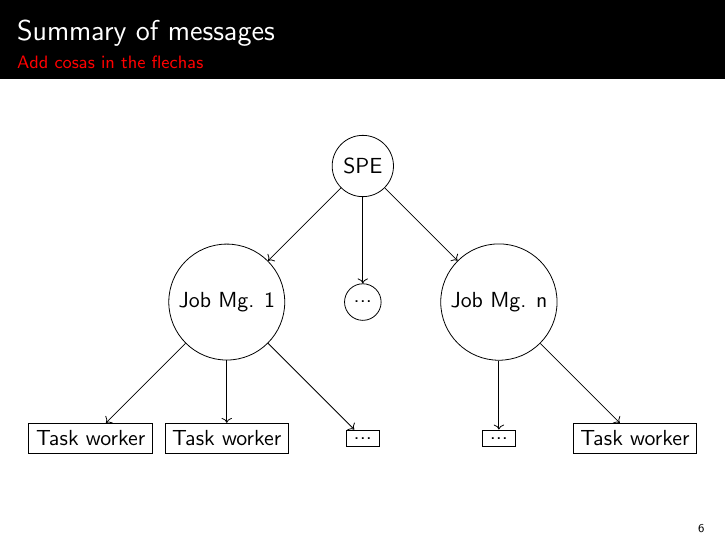
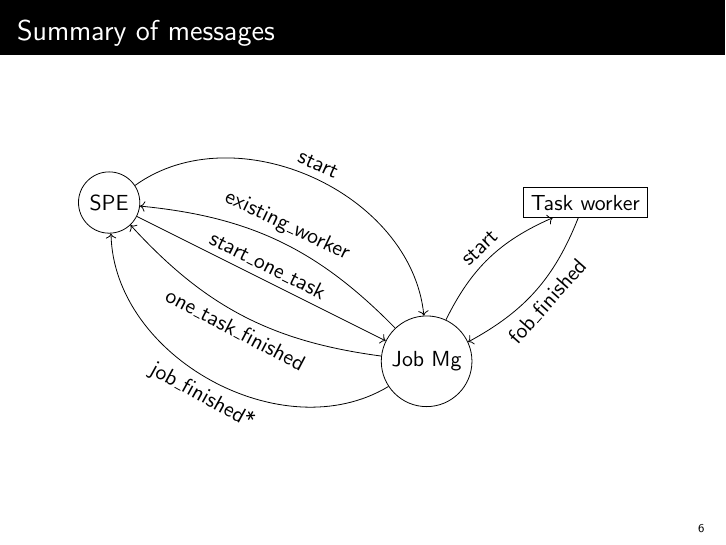
Before and after one commit to rubengpb/spe, LaTeX slides (presentation/slides/main.tex): page 6 of 10 before the commit and page 13 of 17 after it. Compiled offline with pdfLaTeX.

Commit message:
Slides updated

```diff
--- a/presentation/slides/main.tex
+++ b/presentation/slides/main.tex
@@ -162,6 +162,3 @@ Rubén García-Patos Benito \and Germán Ruiz Cabello \and Alejandro Soriano Com
 \end{frame}
 
 \begin{frame}{Summary of messages}
-{\color{red} Add cosas in the flechas}
-    \begin{center}
-\begin{tikzpicture}[node distance=2.4cm, auto]
@@ -168,4 +170 @@ Rubén García-Patos Benito \and Germán Ruiz Cabello \and Alejandro Soriano Com
   \node[draw, circle] (SPE) {SPE};
-  \node[draw, circle, below of=SPE] (JM2) {...};
-  \node[draw, circle, left of=JM2] (JM1) {Job Mg. 1};
-  \node[draw, circle, right of=JM2] (JM3) {Job Mg. n};
@@ -172,18 +174,4 @@ Rubén García-Patos Benito \and Germán Ruiz Cabello \and Alejandro Soriano Com
 
-  \node[draw, rectangle, below of=JM1] (TW11) {Task worker};
-  \node[draw, rectangle, right of=TW11] (TW12) {...};
-  \node[draw, rectangle, right of=TW12] (TW13) {...};
-  \node[draw, rectangle, left of=TW11] (TW14) {Task worker};
+  \node[circle, right of=JM] (aux3) {};
+  \node[draw, rectangle, above of=aux3] (TW) {Task worker};
 
-  \node[draw, rectangle, right of=TW13] (TWn) {Task worker};
-
-  \draw[->] (SPE) to (JM1) ;
-  \draw[->] (SPE) to (JM2) ;
-  \draw[->] (SPE) to (JM3) ;
-
-  \draw[->] (JM1) to (TW11) ;
-  \draw[->] (JM1) to (TW12) ;
-  \draw[->] (JM3) to (TW13) ;
-  \draw[->] (JM1) to (TW14) ;
-
-  \draw[->] (JM3) to (TWn) ;
```
Also changed, not shown: presentation/slides/main.tex (26 more changed lines).
